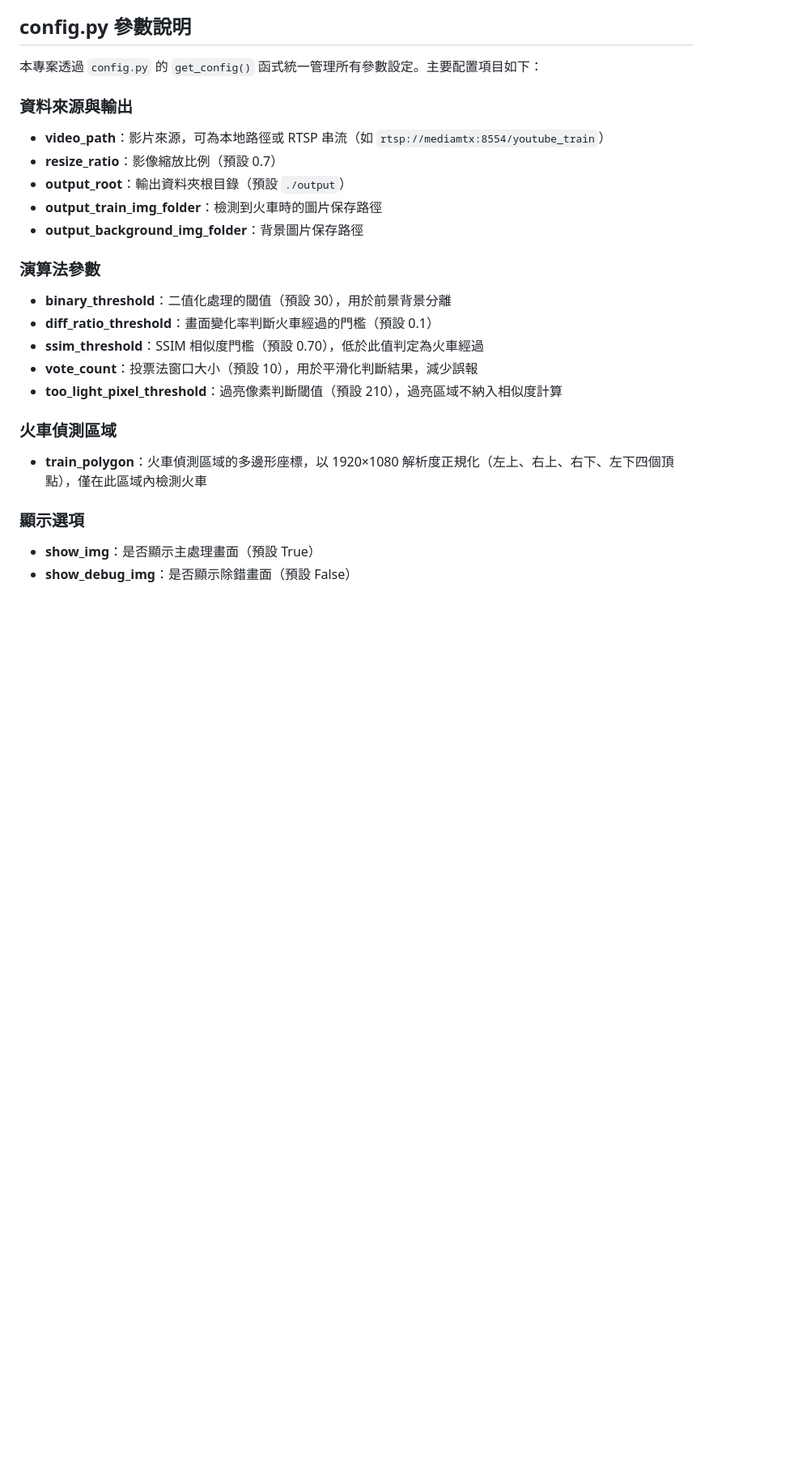
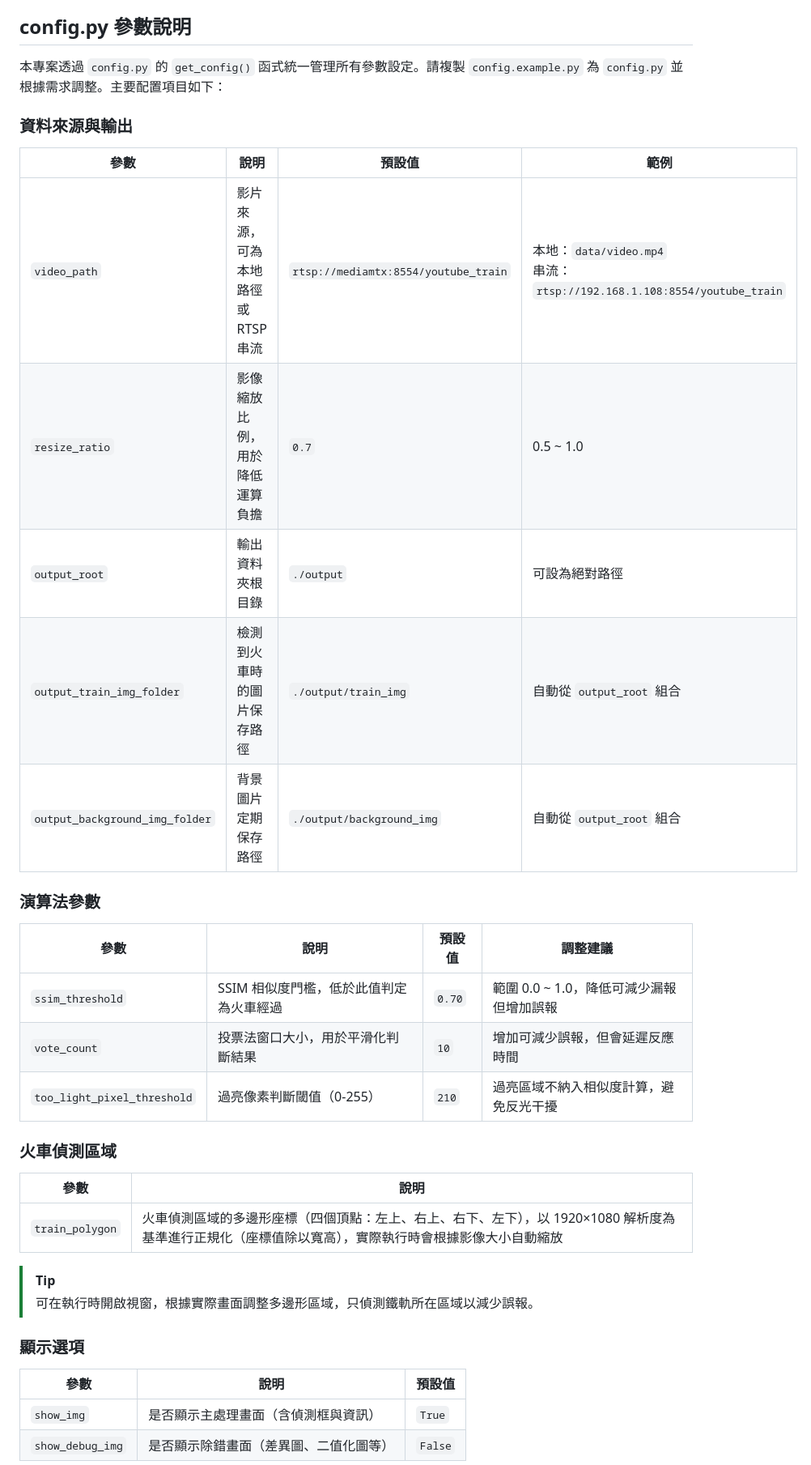
Before and after one commit to xwater8/Taitung-Duoliang-Train-Detect-System, a Markdown page: README.md, the part around one of its changes. Shown at 81% size. GitHub-like rendering; blank space fills up the shorter version.

```diff
--- a/README.md
+++ b/README.md
@@ -91,30 +111,39 @@ $python3 main.py
 
 ## config.py 參數說明
 
-本專案透過 `config.py` 的 `get_config()` 函式統一管理所有參數設定。主要配置項目如下：
+本專案透過 `config.py` 的 `get_config()` 函式統一管理所有參數設定。請複製 `config.example.py` 為 `config.py` 並根據需求調整。主要配置項目如下：
 
 ### 資料來源與輸出
 
-- **video_path**：影片來源，可為本地路徑或 RTSP 串流（如 `rtsp://mediamtx:8554/youtube_train`）
-- **resize_ratio**：影像縮放比例（預設 0.7）
-- **output_root**：輸出資料夾根目錄（預設 `./output`）
-- **output_train_img_folder**：檢測到火車時的圖片保存路徑
-- **output_background_img_folder**：背景圖片保存路徑
+| 參數 | 說明 | 預設值 | 範例 |
+|------|------|--------|------|
+| `video_path` | 影片來源，可為本地路徑或 RTSP 串流 | `rtsp://mediamtx:8554/youtube_train` | 本地：`data/video.mp4`<br>串流：`rtsp://192.168.1.108:8554/youtube_train` |
+| `resize_ratio` | 影像縮放比例，用於降低運算負擔 | `0.7` | 0.5 ~ 1.0 |
+| `output_root` | 輸出資料夾根目錄 | `./output` | 可設為絕對路徑 |
+| `output_train_img_folder` | 檢測到火車時的圖片保存路徑 | `./output/train_img` | 自動從 `output_root` 組合 |
+| `output_background_img_folder` | 背景圖片定期保存路徑 | `./output/background_img` | 自動從 `output_root` 組合 |
 
 ### 演算法參數
 
-- **binary_threshold**：二值化處理的閾值（預設 30），用於前景背景分離
-- **diff_ratio_threshold**：畫面變化率判斷火車經過的門檻（預設 0.1）
-- **ssim_threshold**：SSIM 相似度門檻（預設 0.70），低於此值判定為火車經過
-- **vote_count**：投票法窗口大小（預設 10），用於平滑化判斷結果，減少誤報
-- **too_light_pixel_threshold**：過亮像素判斷閾值（預設 210），過亮區域不納入相似度計算
+| 參數 | 說明 | 預設值 | 調整建議 |
+|------|------|--------|----------|
+| `ssim_threshold` | SSIM 相似度門檻，低於此值判定為火車經過 | `0.70` | 範圍 0.0 ~ 1.0，降低可減少漏報但增加誤報 |
+| `vote_count` | 投票法窗口大小，用於平滑化判斷結果 | `10` | 增加可減少誤報，但會延遲反應時間 |
+| `too_light_pixel_threshold` | 過亮像素判斷閾值（0-255） | `210` | 過亮區域不納入相似度計算，避免反光干擾 |
 
 ### 火車偵測區域
 
-- **train_polygon**：火車偵測區域的多邊形座標，以 1920×1080 解析度正規化（左上、右上、右下、左下四個頂點），僅在此區域內檢測火車
+| 參數 | 說明 |
+|------|------|
+| `train_polygon` | 火車偵測區域的多邊形座標（四個頂點：左上、右上、右下、左下），以 1920×1080 解析度為基準進行正規化（座標值除以寬高），實際執行時會根據影像大小自動縮放 |
+
+> [!TIP]
+> 可在執行時開啟視窗，根據實際畫面調整多邊形區域，只偵測鐵軌所在區域以減少誤報。
 
 ### 顯示選項
 
-- **show_img**：是否顯示主處理畫面（預設 True）
-- **show_debug_img**：是否顯示除錯畫面（預設 False）
+| 參數 | 說明 | 預設值 |
+|------|------|--------|
+| `show_img` | 是否顯示主處理畫面（含偵測框與資訊） | `True` |
+| `show_debug_img` | 是否顯示除錯畫面（差異圖、二值化圖等） | `False` |
 
```
Also changed, not shown: other parts of README.md (+64 -15 lines), THUMBNAIL_UPGRADE.md (deleted, +0 -211 lines), web/DEPLOYMENT.md (+2 -2 lines).
